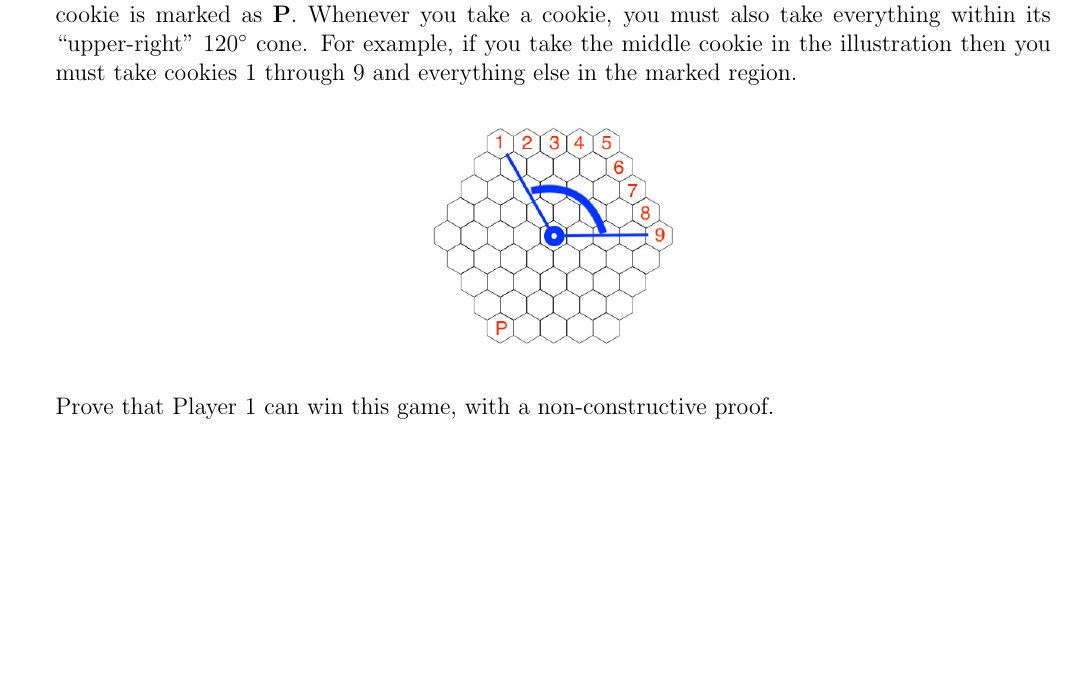
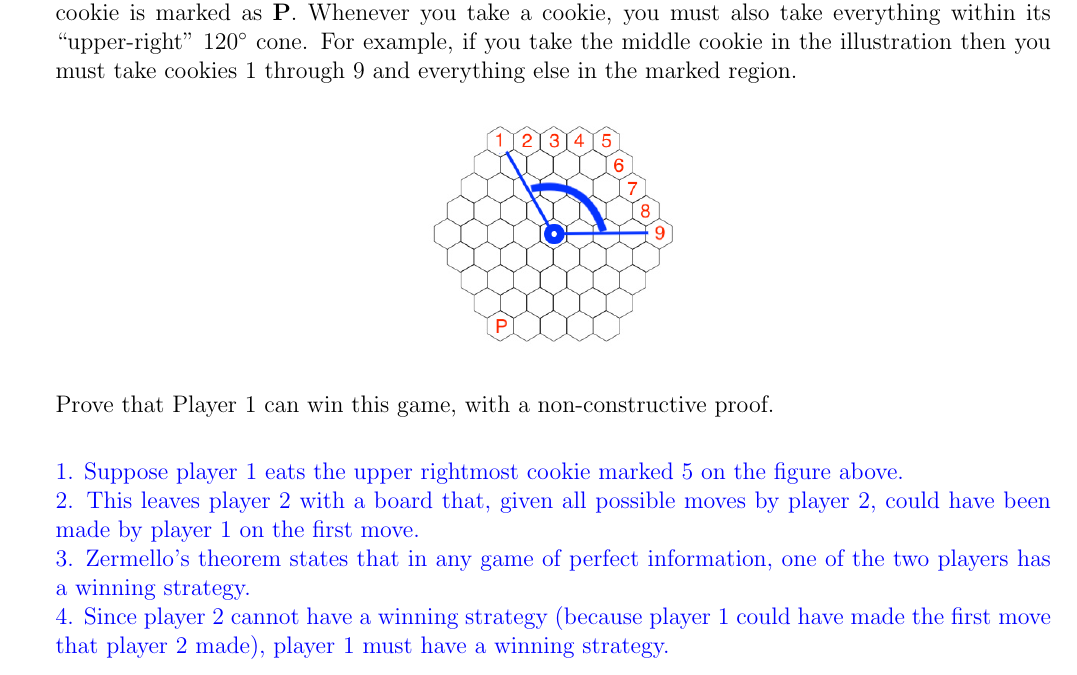
Before and after one commit to aolgeirson/cs1800hw, a LaTeX problem sheet (hw1/main.tex): part of page 4 of 4, cut so that both start at the same text, the shorter picture padded with empty space. Compiled offline with pdfLaTeX.

Commit message:
Completed problem 5

```diff
--- a/hw1/main.tex
+++ b/hw1/main.tex
@@ -238,6 +238,15 @@ Whenever you take a cookie, you must also take everything within its ``upper-rig
 
 Prove that Player 1 can win this game, with a non-constructive proof. \\
 
+{\color{blue}
+1. Suppose player 1 eats the upper rightmost cookie marked 5 on the figure above.\\
+2. This leaves player 2 with a board that, given all possible moves by player 2, could have been made by player 1 on the first move. \\
+3. Zermello's theorem states that in any game of perfect information, one of the two players has a winning strategy.  \\
+4. Since player 2 cannot have a winning strategy (because player 1 could have made the first move that player 2 made), player 1 must have a winning strategy.\\
+}
+
+
+
 
 
 
```
